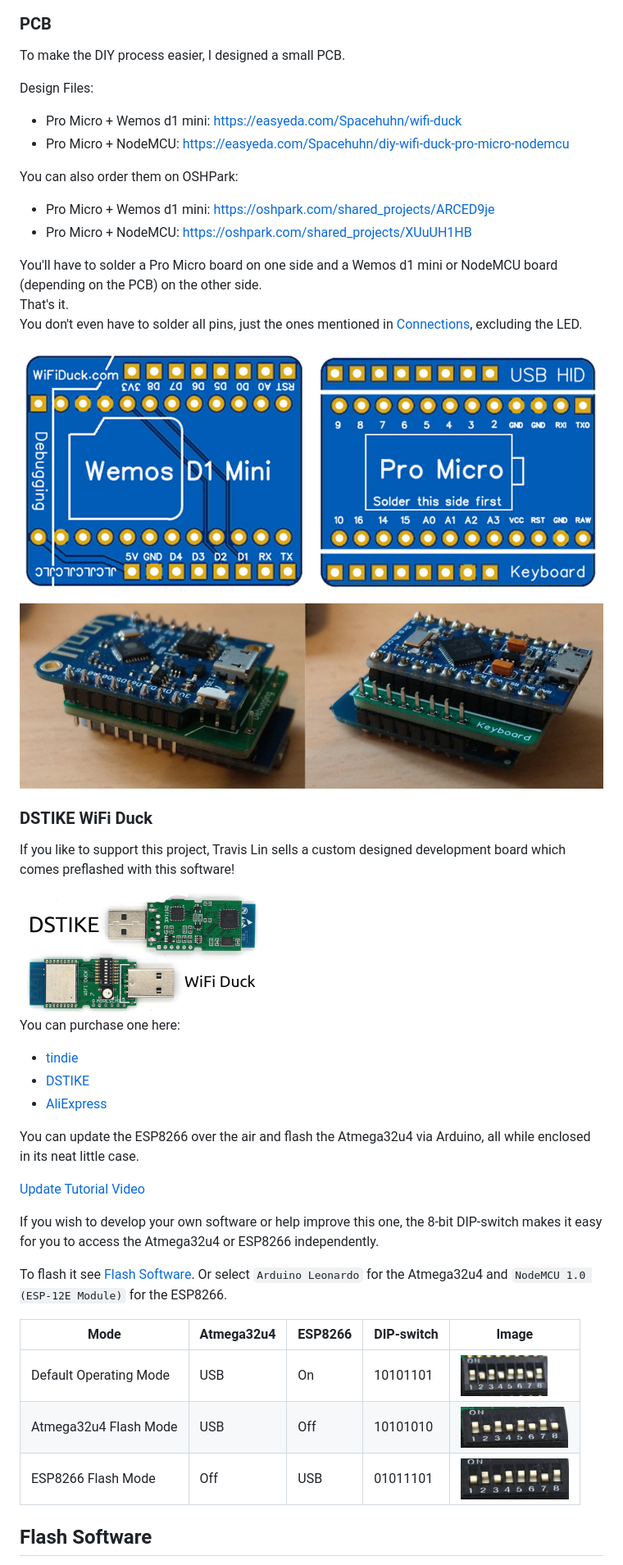
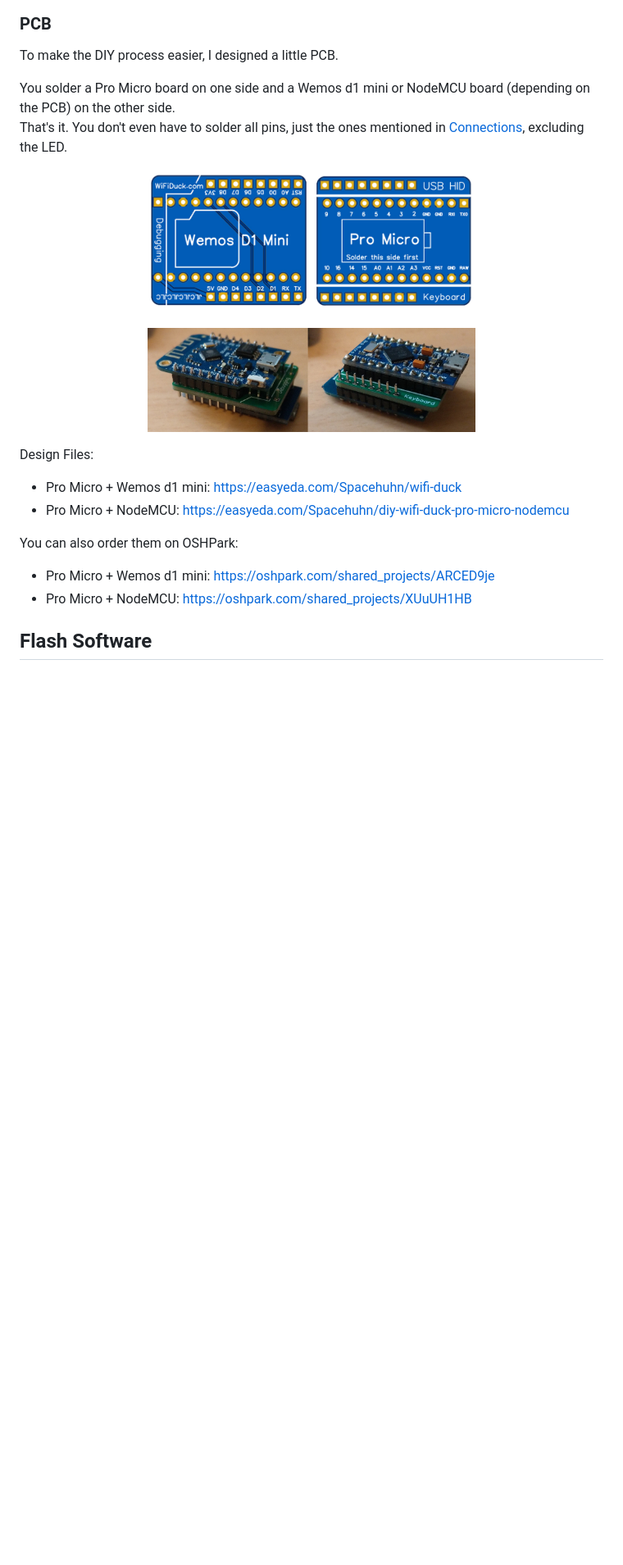
Before and after one commit to SpacehuhnTech/WiFiDuck, a Markdown page: README.md, the part around the change printed below. Shown: that part at 82% size. Drawn GitHub-style; blank space fills up the shorter version.

```diff
--- a/README.md
+++ b/README.md
@@ -172,7 +202,19 @@ If you like to add a Neopixel (WS2812b) LED:
 
 ### PCB
 
-To make the DIY process easier, I designed a small PCB.
+To make the DIY process easier, I designed a little PCB.
+
+You solder a Pro Micro board on one side and a Wemos d1 mini or NodeMCU board (depending on the PCB) on the other side.
+That's it. You don't even have to solder all pins,
+just the ones mentioned in [Connections](#connections), excluding the LED.
+
+<p align="center">
+  <img alt="PCB Layout" src="img/pcbs.jpg" width="400">
+</p>
+
+<p align="center">
+  <img alt="Soldered PCBs" src="img/pcbs_soldered.jpg" width="400">
+</p>
 
 Design Files:
 * Pro Micro + Wemos d1 mini: https://easyeda.com/Spacehuhn/wifi-duck
@@ -182,44 +224,5 @@ You can also order them on OSHPark:
 * Pro Micro + Wemos d1 mini: https://oshpark.com/shared_projects/ARCED9je
 * Pro Micro + NodeMCU: https://oshpark.com/shared_projects/XUuUH1HB
 
-You'll have to solder a Pro Micro board on one side and a Wemos d1 mini
-or NodeMCU board (depending on the PCB) on the other side.
-That's it.
-You don't even have to solder all pins,
-just the ones mentioned in [Connections](#connections), excluding the LED.
-
-![Preview of Pro Micro + Wemos d1 mini PCB](img/pcbs.jpg)
-![Soldered PCB](img/pcbs_soldered.jpg)
-
-### DSTIKE WiFi Duck
-
-If you like to support this project,
-Travis Lin sells a custom designed development board which comes preflashed with this software!
-
-<img alt="DSTIKE WiFi Duck" src="img/dstikeboard.jpg" width="300px">
-
-You can purchase one here:
-- [tindie](https://www.tindie.com/products/lspoplove/dstike-wifi-duck/)
-- [DSTIKE](https://dstike.com/products/dstike-wifi-duck)
-- [AliExpress](https://www.aliexpress.com/item/4000256143274.html)
-
-You can update the ESP8266 over the air and flash the Atmega32u4 via Arduino,
-all while enclosed in its neat little case.
-
-[Update Tutorial Video](https://youtu.be/e3-nsOjclsY)
-
-If you wish to develop your own software or help improve this one,
-the 8-bit DIP-switch makes it easy for you to access the Atmega32u4 or ESP8266 independently.
-
-To flash it see [Flash Software](#flash-software).
-Or select `Arduino Leonardo` for the Atmega32u4
-and `NodeMCU 1.0 (ESP-12E Module)` for the ESP8266.
-
-| Mode | Atmega32u4 | ESP8266 | DIP-switch | Image |
-| --- | --- | --- | --- | --- |
-| Default Operating Mode | USB | On | 10101101 | <img alt="dstike wifi duck work mode" src="img/dstike_normal.jpg" height="50px"> |
-| Atmega32u4 Flash Mode | USB | Off |10101010 | <img alt="dstike wifi duck atmega mode" src="img/dstike_atmega.jpg" height="50px"> |
-| ESP8266 Flash Mode | Off | USB | 01011101 | <img alt="dstike wifi duck esp8266 mode" src="img/dstike_esp8266.jpg" height="50px"> |
-
 ## Flash Software
 
```
Also changed, not shown: other parts of README.md (+181 -162 lines), img/malw.jpg (added), img/thumbnail.jpg (added), img/usage.png (deleted), 2 other files.
